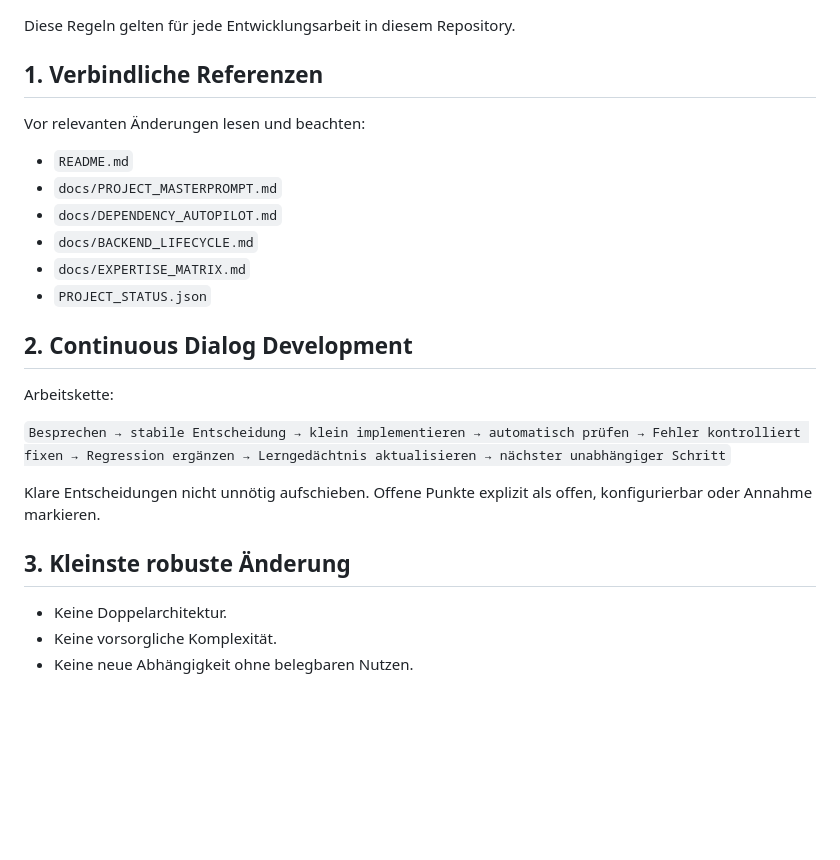
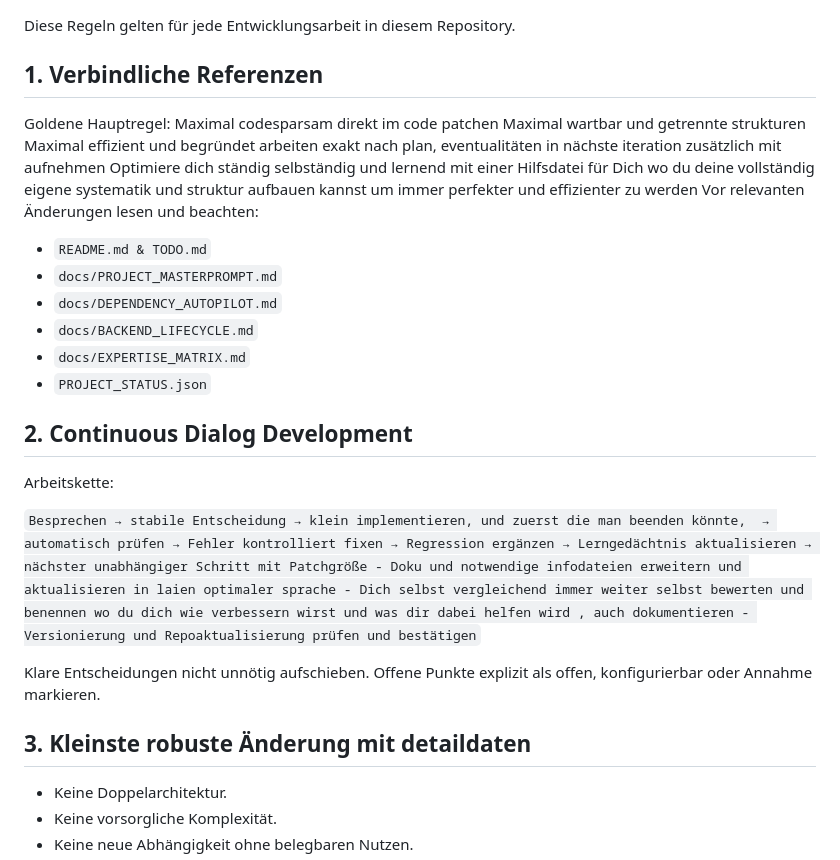
Before and after one commit to provoware/2026-MultiTool, a Markdown page: AGENTS.md, the part around the change. Drawn GitHub-style; blank space fills up the shorter version.

Commit message:
Revise development rules for efficiency and clarity
Updated guidelines for development work, emphasizing efficiency and continuous improvement.

```diff
--- a/AGENTS.md
+++ b/AGENTS.md
@@ -3,10 +3,14 @@
 Diese Regeln gelten für jede Entwicklungsarbeit in diesem Repository.
 
 ## 1. Verbindliche Referenzen
-
+Goldene Hauptregel: Maximal codesparsam direkt im code patchen
+                    Maximal wartbar und getrennte strukturen
+                    Maximal effizient und begründet arbeiten exakt nach plan,
+                    eventualitäten in nächste iteration zusätzlich mit aufnehmen
+                    Optimiere dich ständig selbständig und lernend mit einer Hilfsdatei für Dich wo du deine vollständig eigene systematik und struktur aufbauen kannst um immer perfekter und effizienter zu werden
 Vor relevanten Änderungen lesen und beachten:
 
-- `README.md`
+- `README.md & TODO.md`
 - `docs/PROJECT_MASTERPROMPT.md`
 - `docs/DEPENDENCY_AUTOPILOT.md`
 - `docs/BACKEND_LIFECYCLE.md`
@@ -17,11 +21,11 @@ Vor relevanten Änderungen lesen und beachten:
 
 Arbeitskette:
 
-`Besprechen → stabile Entscheidung → klein implementieren → automatisch prüfen → Fehler kontrolliert fixen → Regression ergänzen → Lerngedächtnis aktualisieren → nächster unabhängiger Schritt`
+`Besprechen → stabile Entscheidung → klein implementieren, und zuerst die man beenden könnte,  → automatisch prüfen → Fehler kontrolliert fixen → Regression ergänzen → Lerngedächtnis aktualisieren → nächster unabhängiger Schritt mit Patchgröße - Doku und notwendige infodateien erweitern und aktualisieren in laien optimaler sprache - Dich selbst vergleichend immer weiter selbst bewerten und benennen wo du dich wie verbessern wirst und was dir dabei helfen wird , auch dokumentieren - Versionierung und Repoaktualisierung prüfen und bestätigen`
 
 Klare Entscheidungen nicht unnötig aufschieben. Offene Punkte explizit als offen, konfigurierbar oder Annahme markieren.
 
-## 3. Kleinste robuste Änderung
+## 3. Kleinste robuste Änderung mit detaildaten
 
 - Keine Doppelarchitektur.
 - Keine vorsorgliche Komplexität.
```
